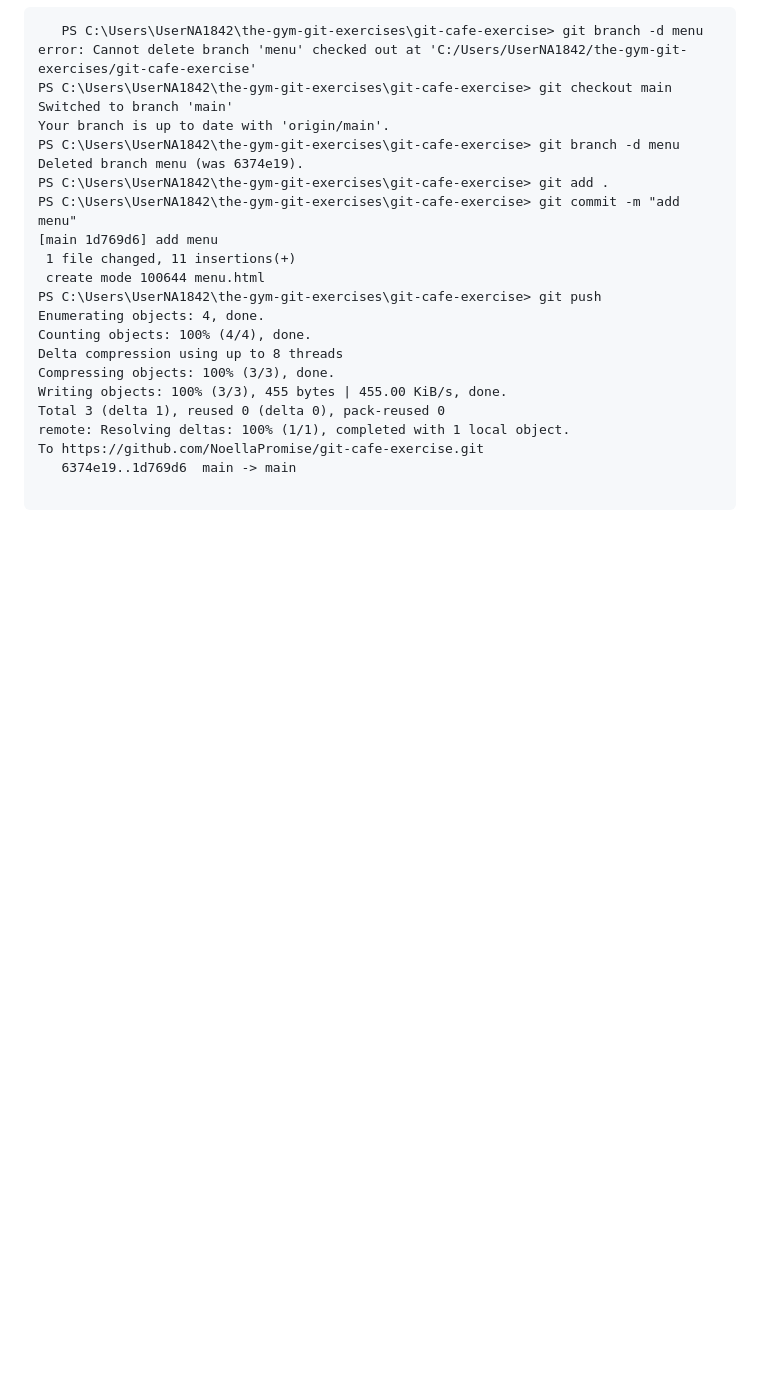
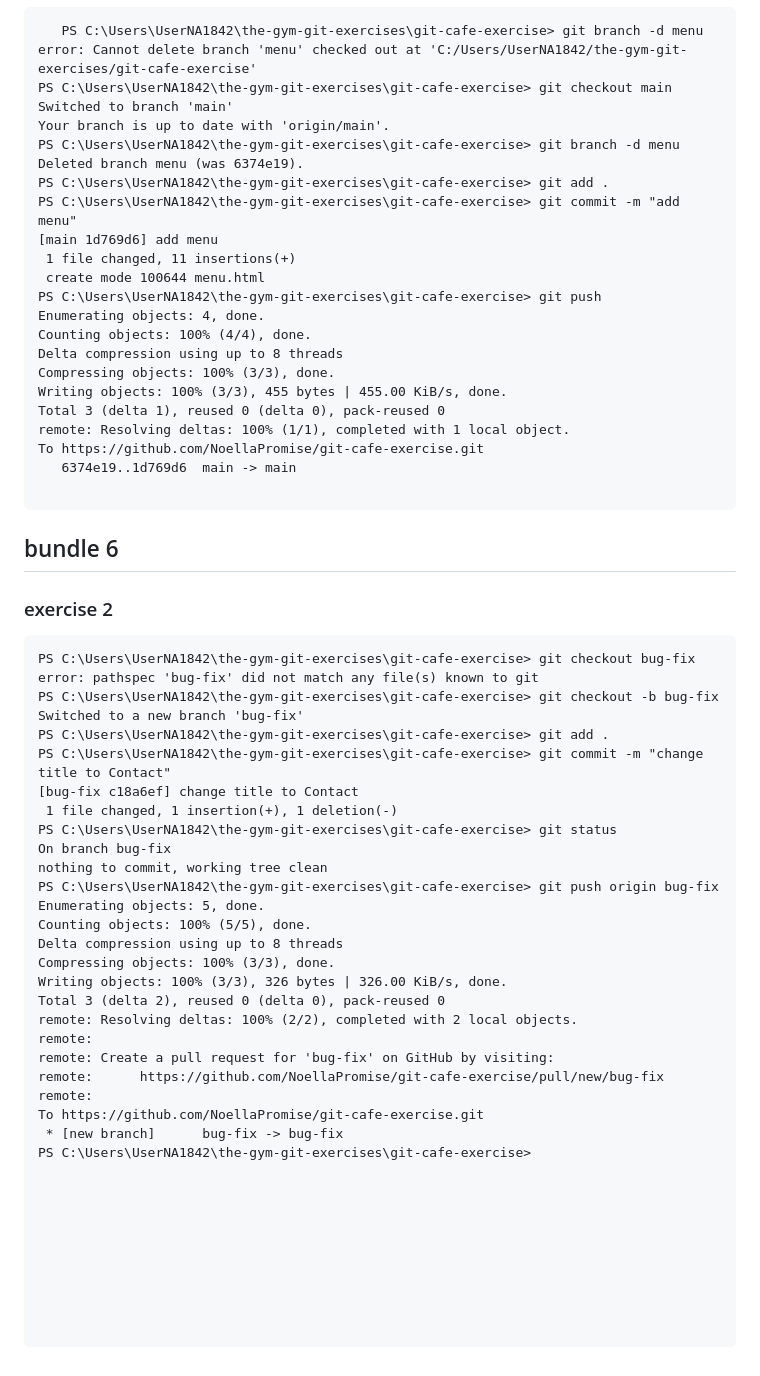
Before and after one commit to NoellaPromise/git-exercises-solutions, a Markdown page: README.md, the part around the change. Rendered like a GitHub page; blank space fills up the shorter version.

````diff
--- a/README.md
+++ b/README.md
@@ -485,3 +485,42 @@ To https://github.com/NoellaPromise/git-cafe-exercise.git
    6374e19..1d769d6  main -> main
 
 ```
+## bundle 6
+### exercise 2
+```
+PS C:\Users\UserNA1842\the-gym-git-exercises\git-cafe-exercise> git checkout bug-fix
+error: pathspec 'bug-fix' did not match any file(s) known to git
+PS C:\Users\UserNA1842\the-gym-git-exercises\git-cafe-exercise> git checkout -b bug-fix
+Switched to a new branch 'bug-fix'
+PS C:\Users\UserNA1842\the-gym-git-exercises\git-cafe-exercise> git add .
+PS C:\Users\UserNA1842\the-gym-git-exercises\git-cafe-exercise> git commit -m "change title to Contact"
+[bug-fix c18a6ef] change title to Contact
+ 1 file changed, 1 insertion(+), 1 deletion(-)
+PS C:\Users\UserNA1842\the-gym-git-exercises\git-cafe-exercise> git status
+On branch bug-fix
+nothing to commit, working tree clean
+PS C:\Users\UserNA1842\the-gym-git-exercises\git-cafe-exercise> git push origin bug-fix
+Enumerating objects: 5, done.
+Counting objects: 100% (5/5), done.
+Delta compression using up to 8 threads
+Compressing objects: 100% (3/3), done.
+Writing objects: 100% (3/3), 326 bytes | 326.00 KiB/s, done.
+Total 3 (delta 2), reused 0 (delta 0), pack-reused 0
+remote: Resolving deltas: 100% (2/2), completed with 2 local objects.
+remote:
+remote: Create a pull request for 'bug-fix' on GitHub by visiting:
+remote:      https://github.com/NoellaPromise/git-cafe-exercise/pull/new/bug-fix
+remote:
+To https://github.com/NoellaPromise/git-cafe-exercise.git
+ * [new branch]      bug-fix -> bug-fix
+PS C:\Users\UserNA1842\the-gym-git-exercises\git-cafe-exercise>
+
+
+
+
+
+
+
+
+
+```
````
